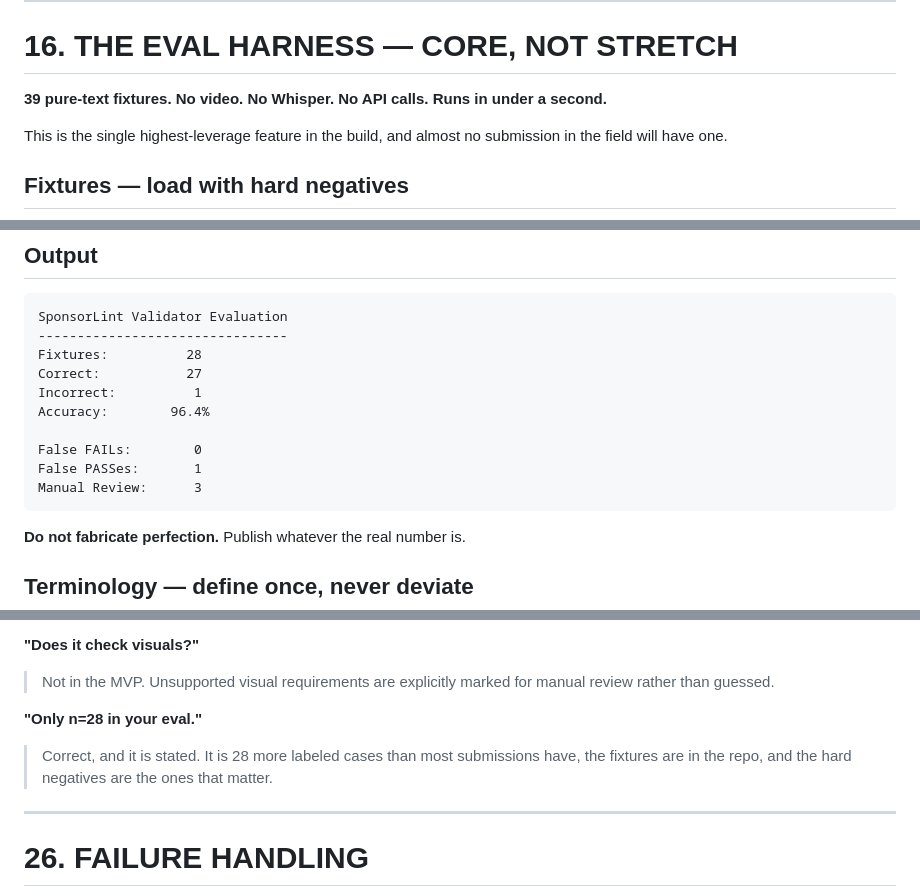
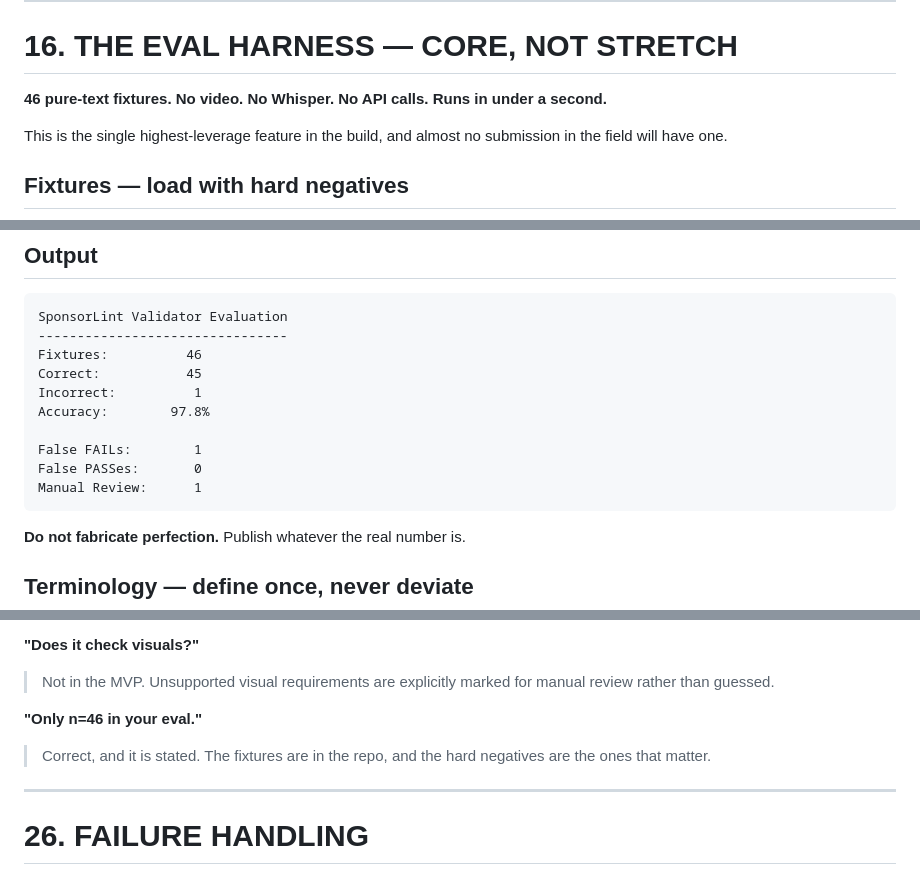
Before and after one commit to Harshyadav442277/SponsorLint, a Markdown page: docs/SPONSORLINT_BIBLE.md, 3 parts joined by grey strips. Drawn GitHub-style.

````diff
--- a/docs/SPONSORLINT_BIBLE.md
+++ b/docs/SPONSORLINT_BIBLE.md
@@ -601,7 +601,7 @@ sponsorlint eval                                   # validator metrics
 
 # 16. THE EVAL HARNESS — CORE, NOT STRETCH
 
-**39 pure-text fixtures. No video. No Whisper. No API calls. Runs in under a second.**
+**46 pure-text fixtures. No video. No Whisper. No API calls. Runs in under a second.**
 
 This is the single highest-leverage feature in the build, and almost no submission in the field will have one.
 
@@ -626,14 +626,14 @@ The number is worthless without them.
 ```text
 SponsorLint Validator Evaluation
 --------------------------------
-Fixtures:          28
-Correct:           27
+Fixtures:          46
+Correct:           45
 Incorrect:          1
-Accuracy:        96.4%
+Accuracy:        97.8%
 
-False FAILs:        0
-False PASSes:       1
-Manual Review:      3
+False FAILs:        1
+False PASSes:       0
+Manual Review:      1
 ```
 
 **Do not fabricate perfection.** Publish whatever the real number is.
@@ -1009,8 +1009,8 @@ Close on:
 **"Does it check visuals?"**
 > Not in the MVP. Unsupported visual requirements are explicitly marked for manual review rather than guessed.
 
-**"Only n=28 in your eval."**
-> Correct, and it is stated. It is 28 more labeled cases than most submissions have, the fixtures are in the repo, and the hard negatives are the ones that matter.
+**"Only n=46 in your eval."**
+> Correct, and it is stated. The fixtures are in the repo, and the hard negatives are the ones that matter.
 
 ---
 
````
Also changed, not shown: other parts of docs/SPONSORLINT_BIBLE.md (+1 -1 lines), Memory.md (+34 -12 lines).
